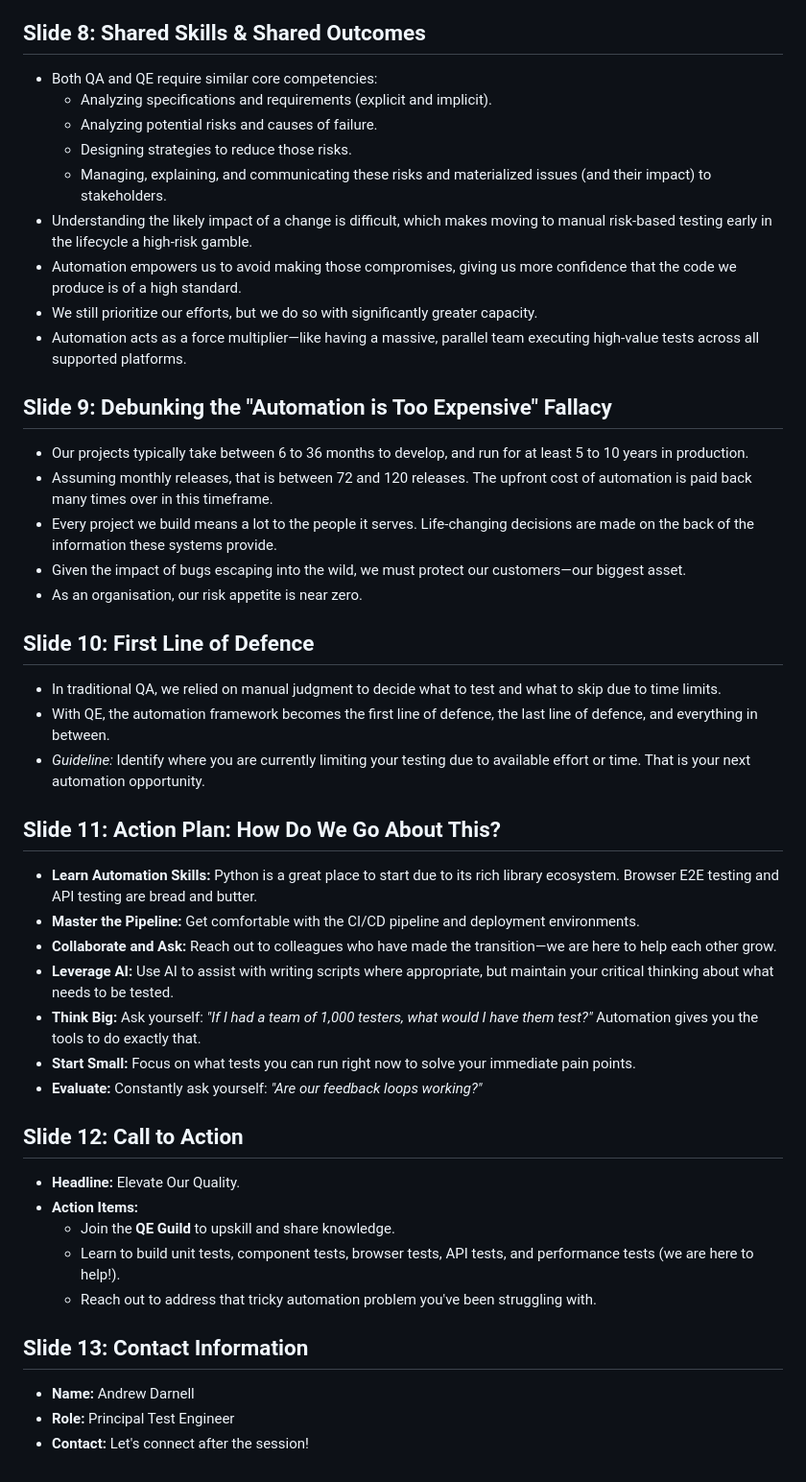
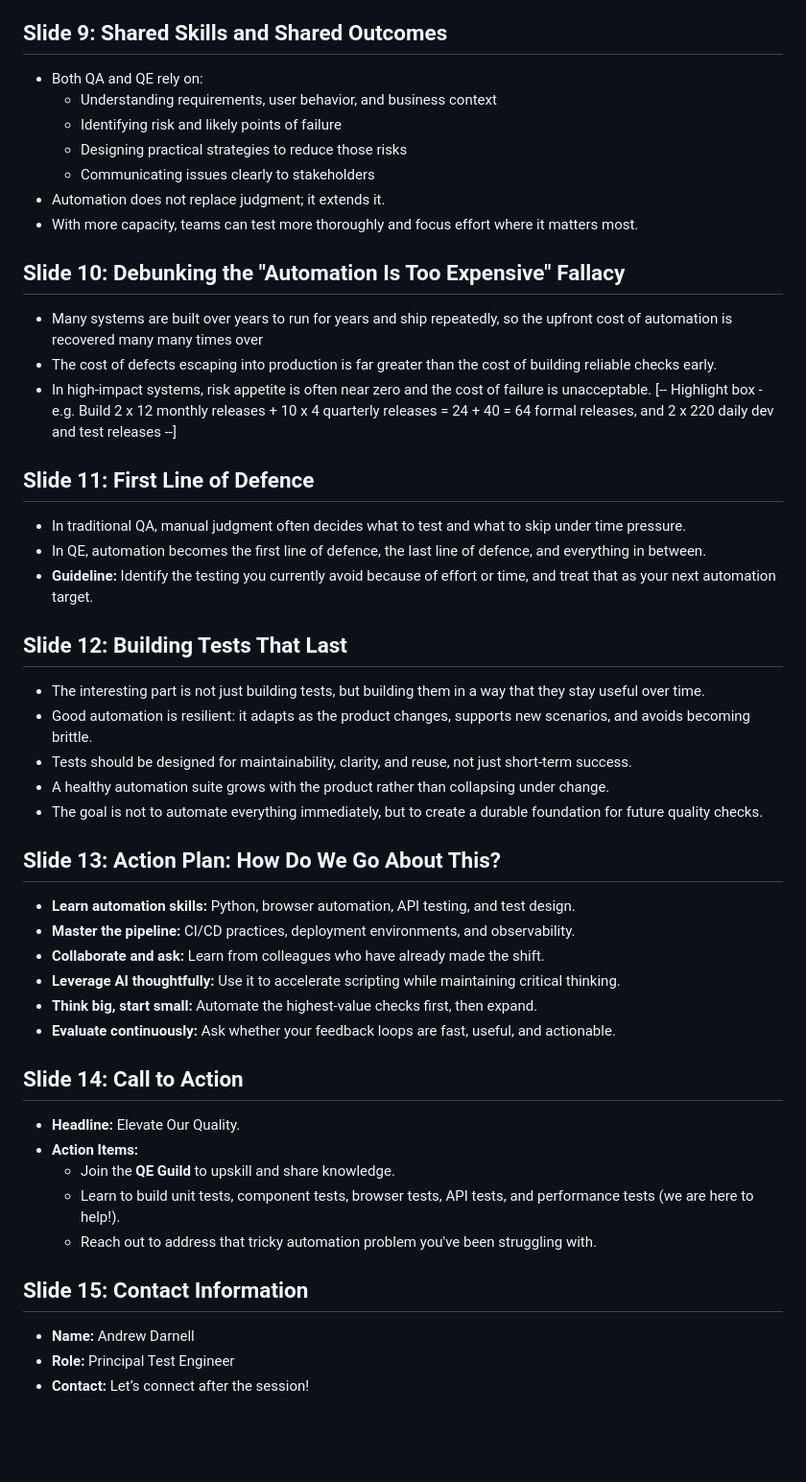
Before and after one commit to andrewjdarnell/qe_pres, a Markdown page: qe_content.md, the part around one of its changes. Shown at 96% size. Rendered like a GitHub page; blank space fills up the shorter version.

```diff
--- a/qe_content.md
+++ b/qe_content.md
@@ -50,46 +56,49 @@
   * Focus on writing higher-value tests and performing exploratory testing.
   * Build tools that empower the whole organization.
 
-## Slide 8: Shared Skills & Shared Outcomes
-* Both QA and QE require similar core competencies:
-  * Analyzing specifications and requirements (explicit and implicit).
-  * Analyzing potential risks and causes of failure.
-  * Designing strategies to reduce those risks.
-  * Managing, explaining, and communicating these risks and materialized issues (and their impact) to stakeholders.
-* Understanding the likely impact of a change is difficult, which makes moving to manual risk-based testing early in the lifecycle a high-risk gamble.
-* Automation empowers us to avoid making those compromises, giving us more confidence that the code we produce is of a high standard.
-* We still prioritize our efforts, but we do so with significantly greater capacity.
-* Automation acts as a force multiplier—like having a massive, parallel team executing high-value tests across all supported platforms.
+## Slide 9: Shared Skills and Shared Outcomes
+* Both QA and QE rely on:
+  * Understanding requirements, user behavior, and business context
+  * Identifying risk and likely points of failure
+  * Designing practical strategies to reduce those risks
+  * Communicating issues clearly to stakeholders
+* Automation does not replace judgment; it extends it.
+* With more capacity, teams can test more thoroughly and focus effort where it matters most.
 
-## Slide 9: Debunking the "Automation is Too Expensive" Fallacy
-* Our projects typically take between 6 to 36 months to develop, and run for at least 5 to 10 years in production.
-* Assuming monthly releases, that is between 72 and 120 releases. The upfront cost of automation is paid back many times over in this timeframe.
-* Every project we build means a lot to the people it serves. Life-changing decisions are made on the back of the information these systems provide.
-* Given the impact of bugs escaping into the wild, we must protect our customers—our biggest asset.
-* As an organisation, our risk appetite is near zero.
+## Slide 10: Debunking the "Automation Is Too Expensive" Fallacy
+* Many systems are built over years to run for years and ship repeatedly, so the upfront cost of automation is recovered many many times over
+* The cost of defects escaping into production is far greater than the cost of building reliable checks early.
+* In high-impact systems, risk appetite is often near zero and the cost of failure is unacceptable.
+[-- Highlight box - e.g. Build 2 x 12 monthly releases + 10 x 4 quarterly releases = 24 + 40 = 64 formal releases, and 2 x 220 daily dev and test releases --]
 
-## Slide 10: First Line of Defence
-* In traditional QA, we relied on manual judgment to decide what to test and what to skip due to time limits.
-* With QE, the automation framework becomes the first line of defence, the last line of defence, and everything in between.
-* *Guideline:* Identify where you are currently limiting your testing due to available effort or time. That is your next automation opportunity.
+## Slide 11: First Line of Defence
+* In traditional QA, manual judgment often decides what to test and what to skip under time pressure.
+* In QE, automation becomes the first line of defence, the last line of defence, and everything in between.
+* **Guideline:** Identify the testing you currently avoid because of effort or time, and treat that as your next automation target.
 
-## Slide 11: Action Plan: How Do We Go About This?
-* **Learn Automation Skills:** Python is a great place to start due to its rich library ecosystem. Browser E2E testing and API testing are bread and butter.
-* **Master the Pipeline:** Get comfortable with the CI/CD pipeline and deployment environments.
-* **Collaborate and Ask:** Reach out to colleagues who have made the transition—we are here to help each other grow.
-* **Leverage AI:** Use AI to assist with writing scripts where appropriate, but maintain your critical thinking about what needs to be tested.
-* **Think Big:** Ask yourself: *"If I had a team of 1,000 testers, what would I have them test?"* Automation gives you the tools to do exactly that.
-* **Start Small:** Focus on what tests you can run right now to solve your immediate pain points.
-* **Evaluate:** Constantly ask yourself: *"Are our feedback loops working?"*
+## Slide 12: Building Tests That Last
+* The interesting part is not just building tests, but building them in a way that they stay useful over time.
+* Good automation is resilient: it adapts as the product changes, supports new scenarios, and avoids becoming brittle.
+* Tests should be designed for maintainability, clarity, and reuse, not just short-term success.
+* A healthy automation suite grows with the product rather than collapsing under change.
+* The goal is not to automate everything immediately, but to create a durable foundation for future quality checks.
 
-## Slide 12: Call to Action
+## Slide 13: Action Plan: How Do We Go About This?
+* **Learn automation skills:** Python, browser automation, API testing, and test design.
+* **Master the pipeline:** CI/CD practices, deployment environments, and observability.
+* **Collaborate and ask:** Learn from colleagues who have already made the shift.
+* **Leverage AI thoughtfully:** Use it to accelerate scripting while maintaining critical thinking.
+* **Think big, start small:** Automate the highest-value checks first, then expand.
+* **Evaluate continuously:** Ask whether your feedback loops are fast, useful, and actionable.
+
+## Slide 14: Call to Action
 * **Headline:** Elevate Our Quality.
 * **Action Items:**
   * Join the **QE Guild** to upskill and share knowledge.
   * Learn to build unit tests, component tests, browser tests, API tests, and performance tests (we are here to help!).
   * Reach out to address that tricky automation problem you've been struggling with.
 
-## Slide 13: Contact Information
+## Slide 15: Contact Information
 * **Name:** Andrew Darnell
 * **Role:** Principal Test Engineer
-* **Contact:** Let's connect after the session!
+* **Contact:** Let’s connect after the session!
```
Also changed, not shown: other parts of qe_content.md (+35 -29 lines), qe_interactive.md (+30 -22 lines).
